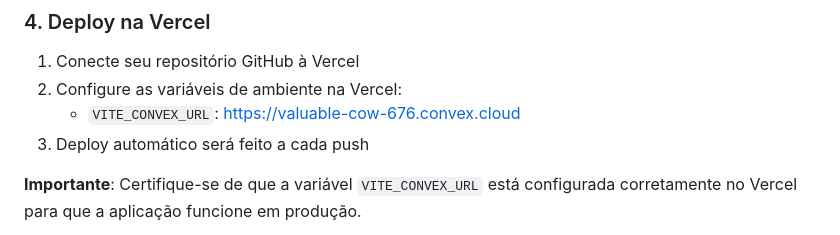
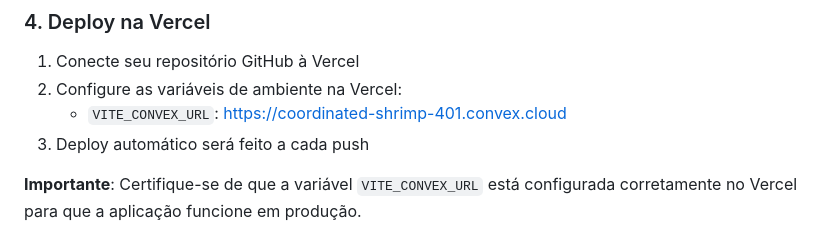
Before and after one commit to ThayloFerreira/Home-ptica, a Markdown page: README.md, the part around the change. Rendered like a GitHub page.

```diff
--- a/README.md
+++ b/README.md
@@ -60,7 +60,7 @@ npm run dev
 
 1. Conecte seu repositório GitHub à Vercel
 2. Configure as variáveis de ambiente na Vercel:
-   - `VITE_CONVEX_URL`: https://valuable-cow-676.convex.cloud
+   - `VITE_CONVEX_URL`: https://coordinated-shrimp-401.convex.cloud
 3. Deploy automático será feito a cada push
 
 **Importante**: Certifique-se de que a variável `VITE_CONVEX_URL` está configurada corretamente no Vercel para que a aplicação funcione em produção.
```
